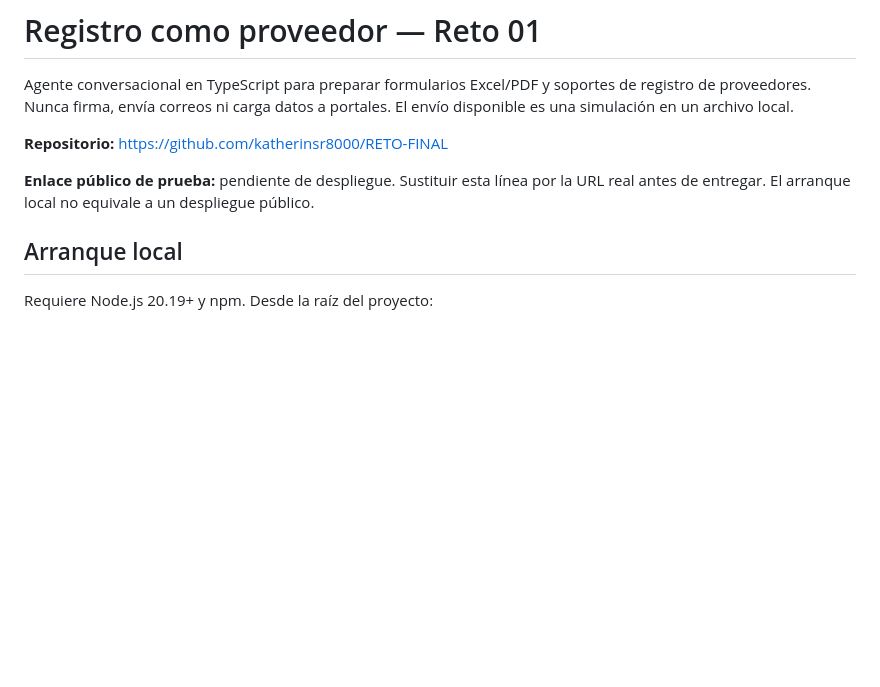
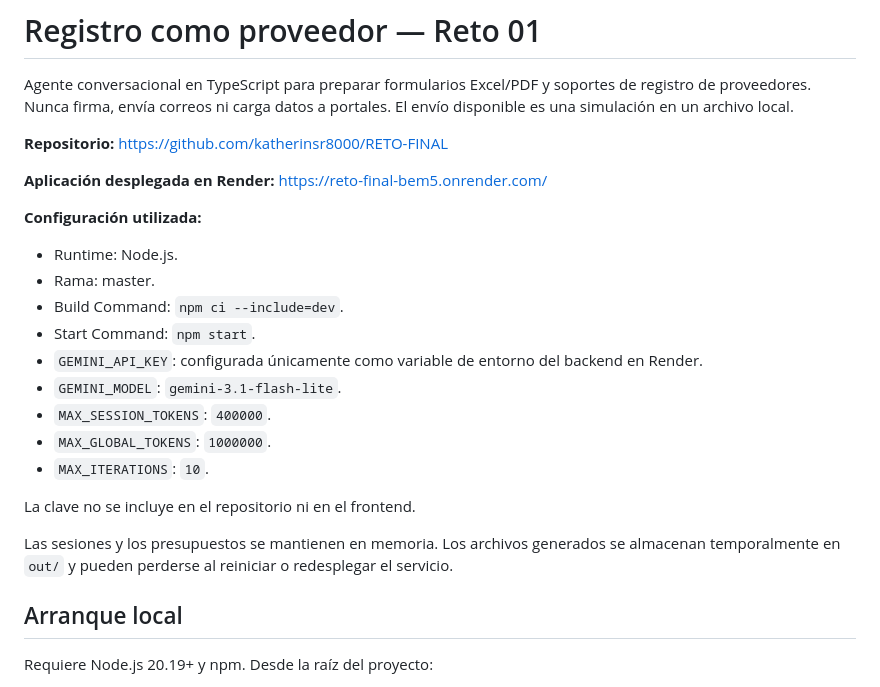
Before and after one commit to katherinsr8000/RETO-FINAL, a Markdown page: README.md, the part around the change. Drawn GitHub-style; blank space fills up the shorter version.

Commit message:
Se ajusta readme con url publica de la aplicacion

```diff
--- a/README.md
+++ b/README.md
@@ -4,7 +4,25 @@ Agente conversacional en TypeScript para preparar formularios Excel/PDF y soport
 
 **Repositorio:** https://github.com/katherinsr8000/RETO-FINAL
 
-**Enlace público de prueba:** pendiente de despliegue. Sustituir esta línea por la URL real antes de entregar. El arranque local no equivale a un despliegue público.
+**Aplicación desplegada en Render:** https://reto-final-bem5.onrender.com/
+
+**Configuración utilizada:**
+
+- Runtime: Node.js.
+- Rama: master.
+- Build Command: `npm ci --include=dev`.
+- Start Command: `npm start`.
+- `GEMINI_API_KEY`: configurada únicamente como variable de entorno del backend en Render.
+- `GEMINI_MODEL`: `gemini-3.1-flash-lite`.
+- `MAX_SESSION_TOKENS`: `400000`.
+- `MAX_GLOBAL_TOKENS`: `1000000`.
+- `MAX_ITERATIONS`: `10`.
+
+La clave no se incluye en el repositorio ni en el frontend.
+
+Las sesiones y los presupuestos se mantienen en memoria. Los archivos
+generados se almacenan temporalmente en `out/` y pueden perderse
+al reiniciar o redesplegar el servicio.
 
 ## Arranque local
 
```
